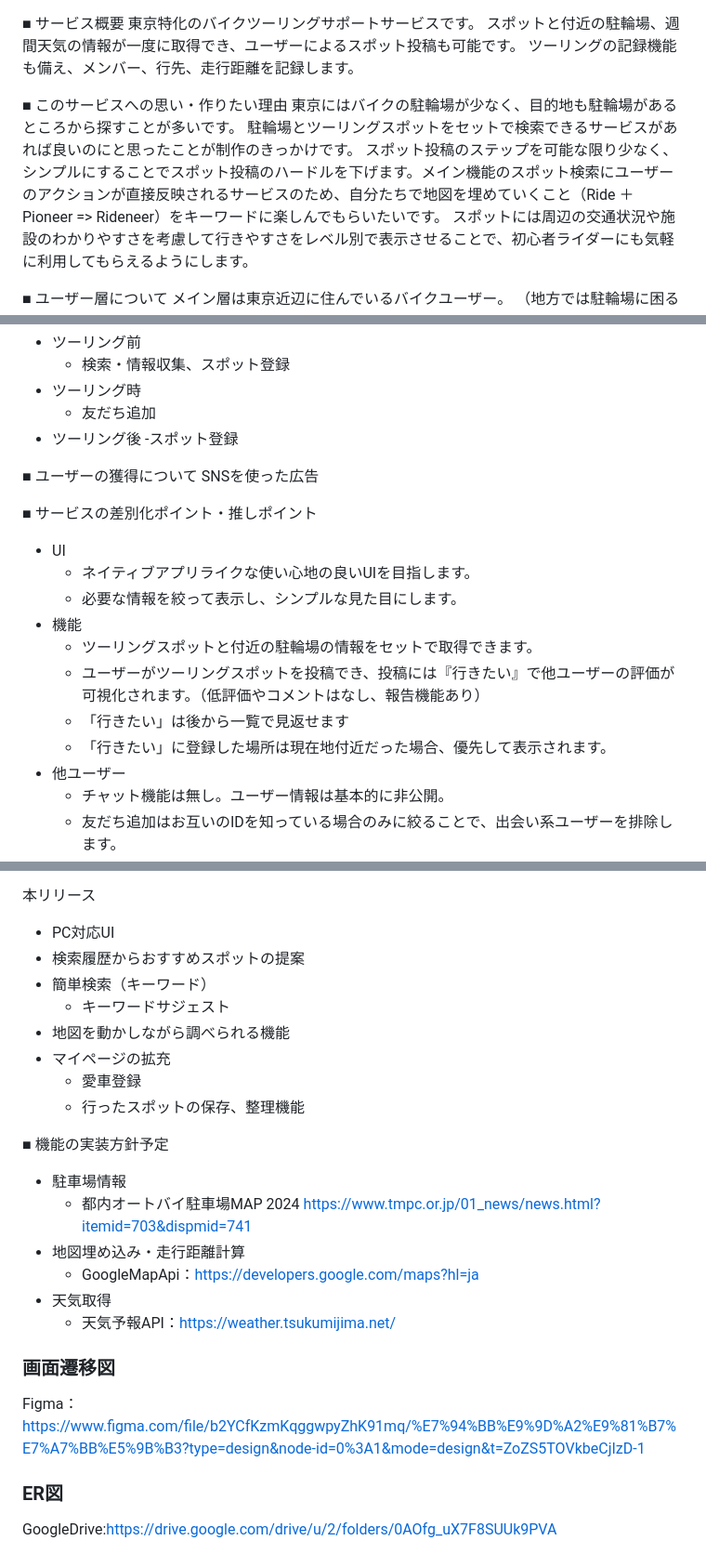
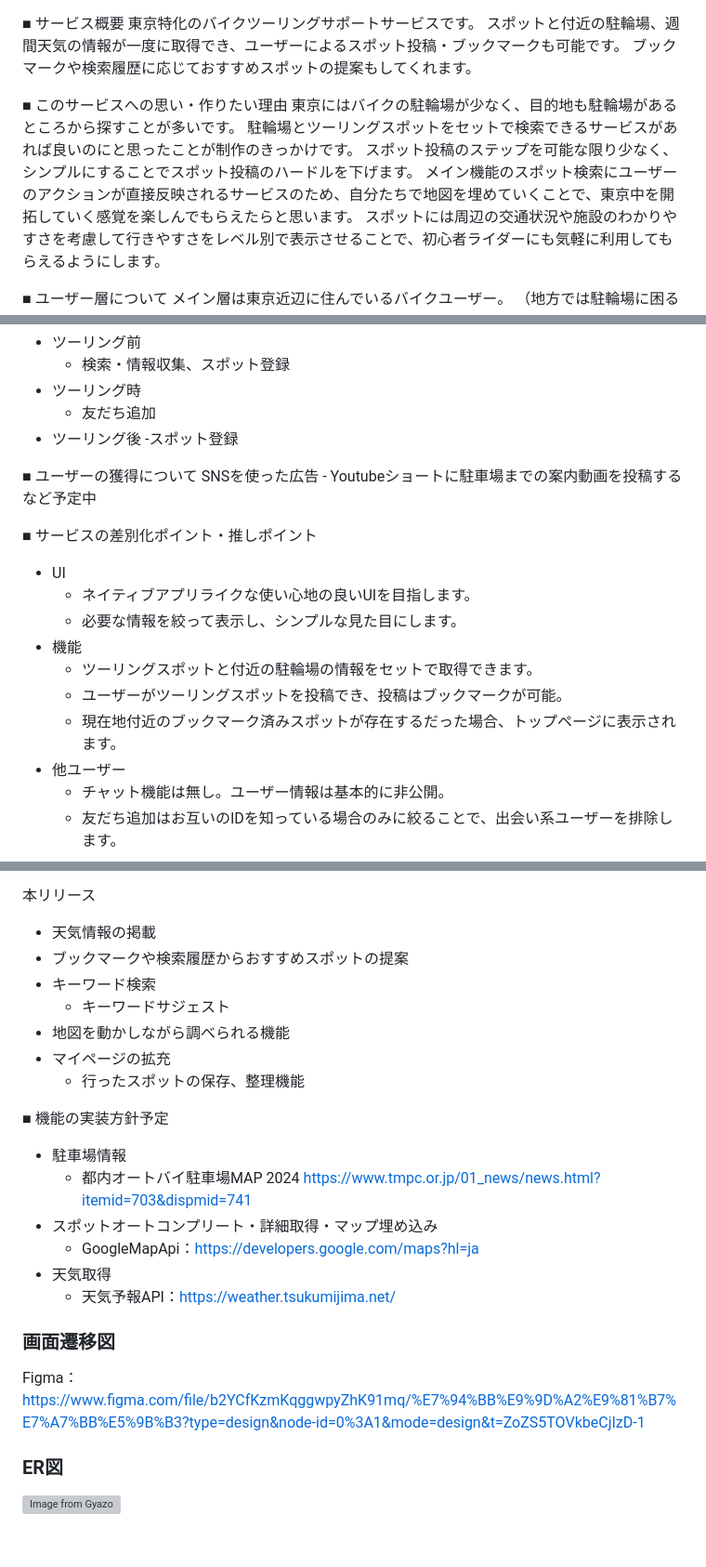
Before and after one commit to miyataro0314/MotoTokyo, a Markdown page: README.md, 3 parts joined by grey strips. Shown at 93% size. Rendered like a GitHub page; grey boxes are pictures that could not be loaded.

Commit message:
READMEをMVPリリース時点に更新

```diff
--- a/README.md
+++ b/README.md
@@ -1,12 +1,13 @@
 ■ サービス概要
 東京特化のバイクツーリングサポートサービスです。
-スポットと付近の駐輪場、週間天気の情報が一度に取得でき、ユーザーによるスポット投稿も可能です。
-ツーリングの記録機能も備え、メンバー、行先、走行距離を記録します。
+スポットと付近の駐輪場、週間天気の情報が一度に取得でき、ユーザーによるスポット投稿・ブックマークも可能です。
+ブックマークや検索履歴に応じておすすめスポットの提案もしてくれます。
 
 ■ このサービスへの思い・作りたい理由
 東京にはバイクの駐輪場が少なく、目的地も駐輪場があるところから探すことが多いです。
 駐輪場とツーリングスポットをセットで検索できるサービスがあれば良いのにと思ったことが制作のきっかけです。
-スポット投稿のステップを可能な限り少なく、シンプルにすることでスポット投稿のハードルを下げます。メイン機能のスポット検索にユーザーのアクションが直接反映されるサービスのため、自分たちで地図を埋めていくこと（Ride ＋ Pioneer => Rideneer）をキーワードに楽しんでもらいたいです。
+スポット投稿のステップを可能な限り少なく、シンプルにすることでスポット投稿のハードルを下げます。
+メイン機能のスポット検索にユーザーのアクションが直接反映されるサービスのため、自分たちで地図を埋めていくことで、東京中を開拓していく感覚を楽しんでもらえたらと思います。
 スポットには周辺の交通状況や施設のわかりやすさを考慮して行きやすさをレベル別で表示させることで、初心者ライダーにも気軽に利用してもらえるようにします。
 
 ■ ユーザー層について
@@ -24,7 +25,7 @@
   -スポット登録
 
 ■ ユーザーの獲得について
-SNSを使った広告
+SNSを使った広告 - Youtubeショートに駐車場までの案内動画を投稿するなど予定中
 
 ■ サービスの差別化ポイント・推しポイント
 - UI
@@ -32,9 +33,8 @@ SNSを使った広告
   - 必要な情報を絞って表示し、シンプルな見た目にします。
 - 機能
   - ツーリングスポットと付近の駐輪場の情報をセットで取得できます。
-  - ユーザーがツーリングスポットを投稿でき、投稿には『行きたい』で他ユーザーの評価が可視化されます。（低評価やコメントはなし、報告機能あり）
-  - 「行きたい」は後から一覧で見返せます
-  - 「行きたい」に登録した場所は現在地付近だった場合、優先して表示されます。
+  - ユーザーがツーリングスポットを投稿でき、投稿はブックマークが可能。
+  - 現在地付近のブックマーク済みスポットが存在するだった場合、トップページに表示されます。
 - 他ユーザー
   - チャット機能は無し。ユーザー情報は基本的に非公開。
   - 友だち追加はお互いのIDを知っている場合のみに絞ることで、出会い系ユーザーを排除します。
@@ -56,20 +56,19 @@ MVPリリース
   - スポット投稿の履歴
 
 本リリース
-- PC対応UI
-- 検索履歴からおすすめスポットの提案
-- 簡単検索（キーワード）
+- 天気情報の掲載
+- ブックマークや検索履歴からおすすめスポットの提案
+- キーワード検索
   - キーワードサジェスト
 - 地図を動かしながら調べられる機能
 - マイページの拡充
-  - 愛車登録
   - 行ったスポットの保存、整理機能
 
 ■ 機能の実装方針予定
 - 駐車場情報
   - 都内オートバイ駐車場MAP 2024
     https://www.tmpc.or.jp/01_news/news.html?itemid=703&dispmid=741
-- 地図埋め込み・走行距離計算
+- スポットオートコンプリート・詳細取得・マップ埋め込み
   - GoogleMapApi：https://developers.google.com/maps?hl=ja
 - 天気取得
   - 天気予報API：https://weather.tsukumijima.net/
@@ -78,4 +77,4 @@ MVPリリース
 Figma：https://www.figma.com/file/b2YCfKzmKqggwpyZhK91mq/%E7%94%BB%E9%9D%A2%E9%81%B7%E7%A7%BB%E5%9B%B3?type=design&node-id=0%3A1&mode=design&t=ZoZS5TOVkbeCjIzD-1
 
 ### ER図
-GoogleDrive:https://drive.google.com/drive/u/2/folders/0AOfg_uX7F8SUUk9PVA
+[![Image from Gyazo](https://i.gyazo.com/ecc41b23d30f7121c745aea31dd15993.png)](https://gyazo.com/ecc41b23d30f7121c745aea31dd15993)
```
